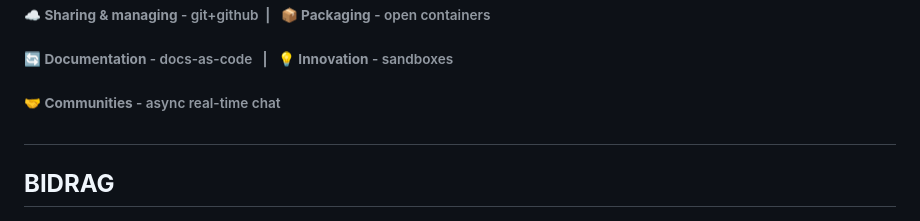
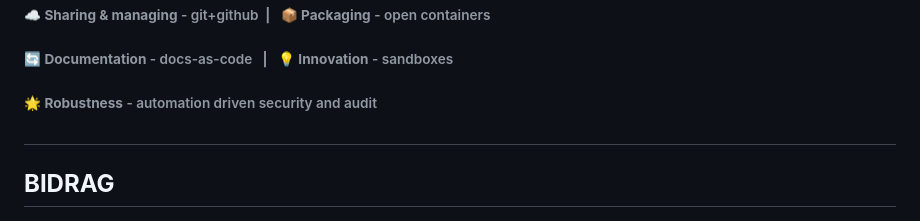
Before and after one commit to janhalen/os2-slides, a Markdown page: docs/FDA.md, the part around the change. GitHub-like rendering.

Commit message:
added point

```diff
--- a/docs/FDA.md
+++ b/docs/FDA.md
@@ -159,8 +159,7 @@ standard open source & best practices
 
 ###### :cloud: **Sharing & managing** - git+github&ensp;**|**&ensp; 📦 **Packaging** - open containers
 ###### :arrows_counterclockwise: **Documentation** - docs-as-code &ensp;**|**&ensp; 💡 **Innovation** - sandboxes
-
-###### 🤝 **Communities** - async real-time chat
+###### 🌟 **Robustness** - automation driven security and audit
 
 
 
```
